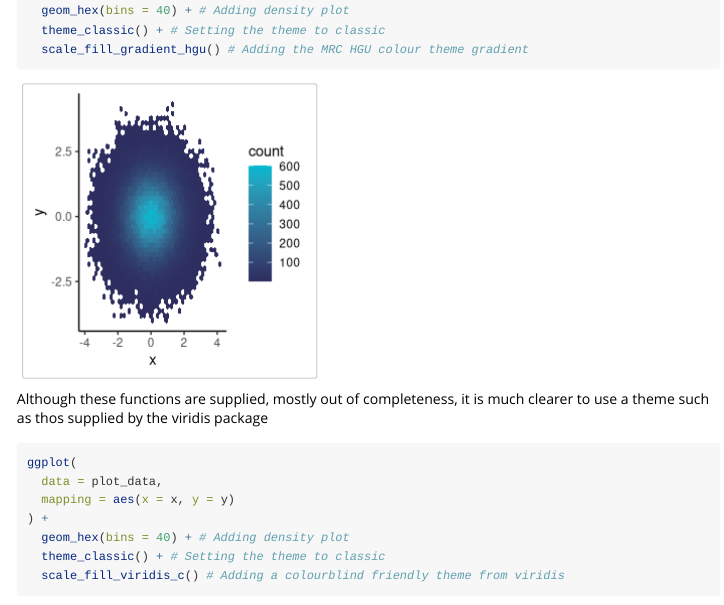
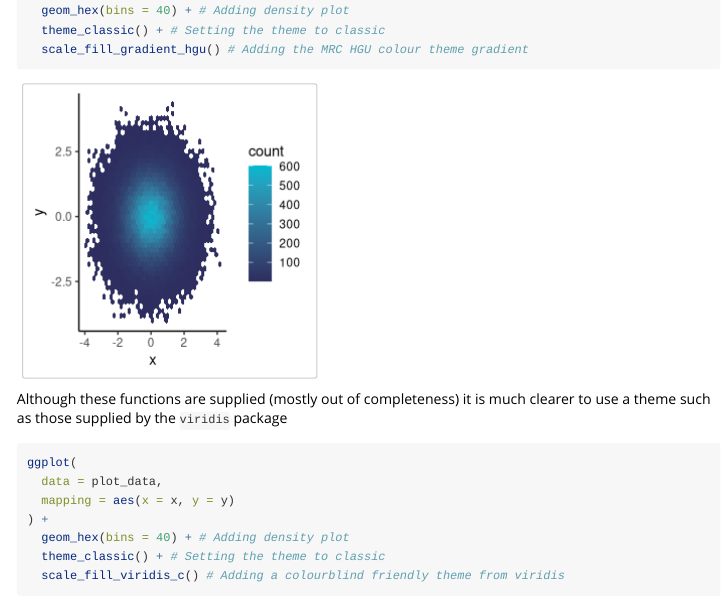
Before and after one commit to hwarden162/HGUTheme, an R Markdown document (vignettes/HGUTheme.Rmd): the page in a window 1100 px wide, from 7770 px down. Rendered offline with R 4.5, knitr and Pandoc, with nearby package versions; code that draws random numbers runs with fixed seeds of ours.

Commit message:
Typo fixes

````diff
--- a/vignettes/HGUTheme.Rmd
+++ b/vignettes/HGUTheme.Rmd
@@ -249,7 +249,7 @@ ggplot(
   scale_fill_gradient_hgu() # Adding the MRC HGU colour theme gradient
 ```
 
-Although these functions are supplied, mostly out of completeness, it is much clearer to use a theme such as thos supplied by the viridis package
+Although these functions are supplied (mostly out of completeness) it is much clearer to use a theme such as those supplied by the `viridis` package
 
 ```{r, message = FALSE}
 ggplot(
````
